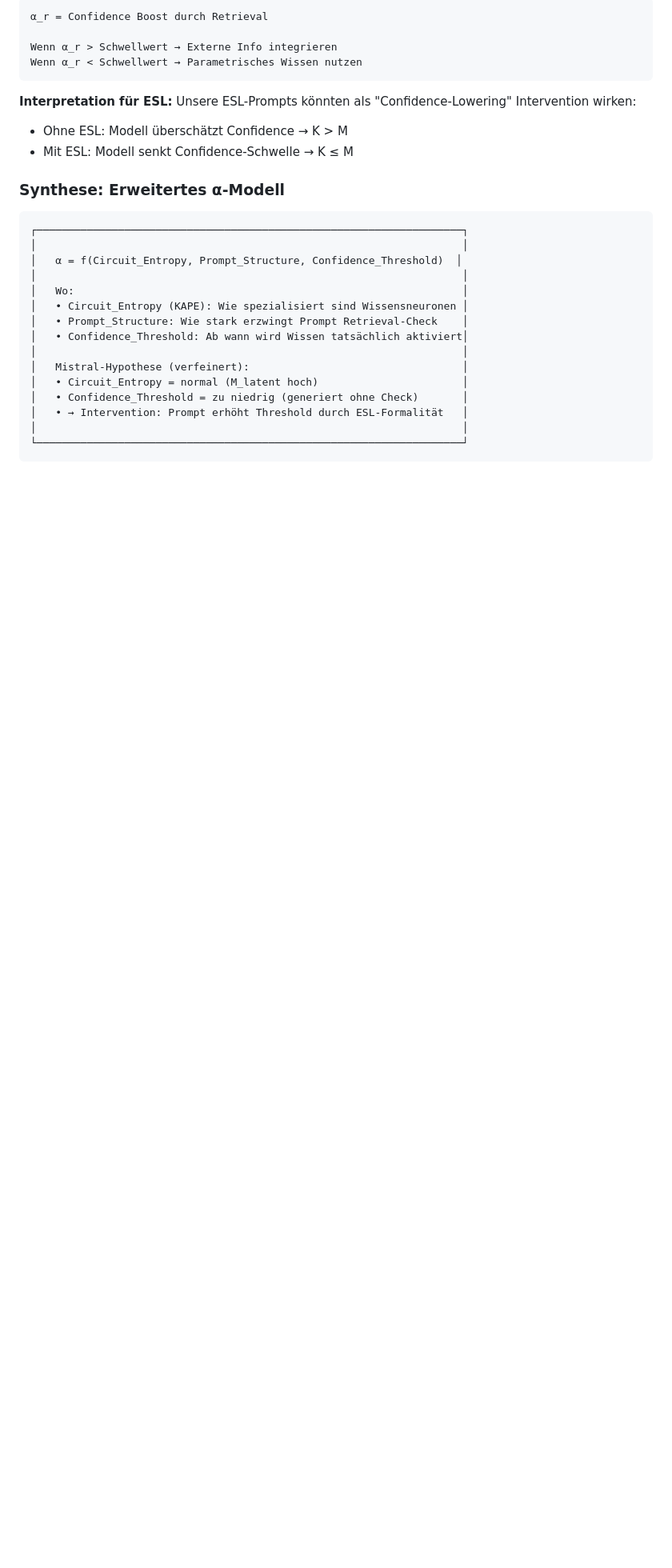
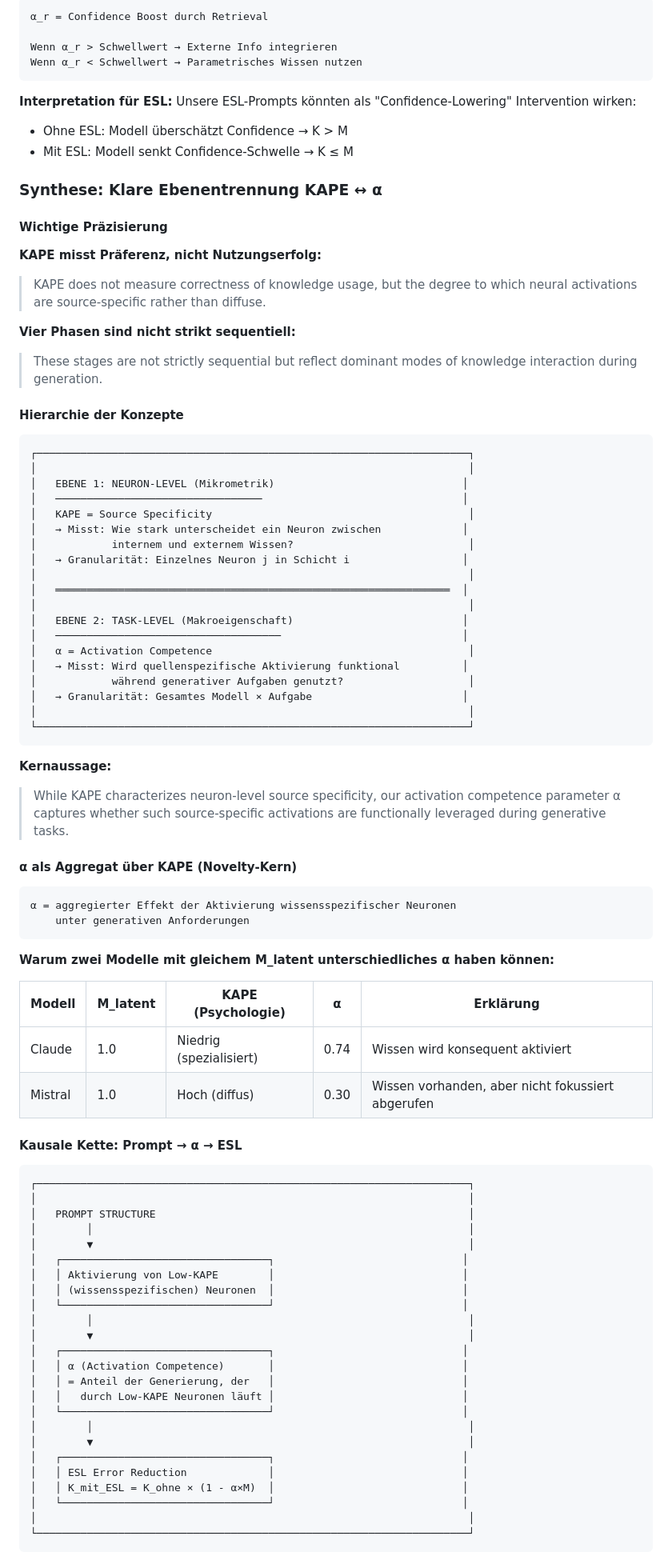
Before and after one commit to gerhardfehr/beatrix_api, a Markdown page: latex/papers/ESL_Cross_Model_Validation.md, the part around one of its changes. Shown at 80% size. Rendered like a GitHub page; blank space fills up the shorter version.

Commit message:
Strengthen α-KAPE theoretical framework with clear hierarchy
Major additions:
- KAPE precision: measures preference not correctness, phases overlap
- Clear two-level hierarchy: KAPE (neuron micro) vs α (task macro)
- Causal chain diagram: Prompt → Low-KAPE activation → α → ESL reduction
- Testable hypothesis H_α-KAPE with falsification criteria
- Reviewer defense table: α is NOT just CoT/RAG/hallucination

Key insight: α = aggregated effect of knowledge-specific neuron activation
under generative requirements (emergent property, not identical to KAPE)

````diff
--- a/latex/papers/ESL_Cross_Model_Validation.md
+++ b/latex/papers/ESL_Cross_Model_Validation.md
@@ -1326,22 +1326,86 @@ Unsere ESL-Prompts könnten als "Confidence-Lowering" Intervention wirken:
 - Ohne ESL: Modell überschätzt Confidence → K > M
 - Mit ESL: Modell senkt Confidence-Schwelle → K ≤ M
 
-### Synthese: Erweitertes α-Modell
+### Synthese: Klare Ebenentrennung KAPE ↔ α
+
+#### Wichtige Präzisierung
+
+**KAPE misst Präferenz, nicht Nutzungserfolg:**
+
+> KAPE does not measure correctness of knowledge usage, but the degree to which neural activations are source-specific rather than diffuse.
+
+**Vier Phasen sind nicht strikt sequentiell:**
+
+> These stages are not strictly sequential but reflect dominant modes of knowledge interaction during generation.
+
+#### Hierarchie der Konzepte
 
 ```
-┌────────────────────────────────────────────────────────────────────┐
-│                                                                    │
-│   α = f(Circuit_Entropy, Prompt_Structure, Confidence_Threshold)  │
-│                                                                    │
-│   Wo:                                                              │
-│   • Circuit_Entropy (KAPE): Wie spezialisiert sind Wissensneuronen │
-│   • Prompt_Structure: Wie stark erzwingt Prompt Retrieval-Check    │
-│   • Confidence_Threshold: Ab wann wird Wissen tatsächlich aktiviert│
-│                                                                    │
-│   Mistral-Hypothese (verfeinert):                                  │
-│   • Circuit_Entropy = normal (M_latent hoch)                       │
-│   • Confidence_Threshold = zu niedrig (generiert ohne Check)       │
-│   • → Intervention: Prompt erhöht Threshold durch ESL-Formalität   │
-│                                                                    │
-└────────────────────────────────────────────────────────────────────┘
+┌─────────────────────────────────────────────────────────────────────┐
+│                                                                     │
+│   EBENE 1: NEURON-LEVEL (Mikrometrik)                              │
+│   ─────────────────────────────────                                │
+│   KAPE = Source Specificity                                         │
+│   → Misst: Wie stark unterscheidet ein Neuron zwischen             │
+│            internem und externem Wissen?                            │
+│   → Granularität: Einzelnes Neuron j in Schicht i                  │
+│                                                                     │
+│   ═══════════════════════════════════════════════════════════════  │
+│                                                                     │
+│   EBENE 2: TASK-LEVEL (Makroeigenschaft)                           │
+│   ────────────────────────────────────                             │
+│   α = Activation Competence                                         │
+│   → Misst: Wird quellenspezifische Aktivierung funktional          │
+│            während generativer Aufgaben genutzt?                    │
+│   → Granularität: Gesamtes Modell × Aufgabe                        │
+│                                                                     │
+└─────────────────────────────────────────────────────────────────────┘
 ```
+
+**Kernaussage:**
+
+> While KAPE characterizes neuron-level source specificity, our activation competence parameter α captures whether such source-specific activations are functionally leveraged during generative tasks.
+
+#### α als Aggregat über KAPE (Novelty-Kern)
+
+```
+α = aggregierter Effekt der Aktivierung wissensspezifischer Neuronen
+    unter generativen Anforderungen
+```
+
+**Warum zwei Modelle mit gleichem M_latent unterschiedliches α haben können:**
+
+| Modell | M_latent | KAPE (Psychologie) | α | Erklärung |
+|--------|----------|-------------------|---|-----------|
+| Claude | 1.0 | Niedrig (spezialisiert) | 0.74 | Wissen wird konsequent aktiviert |
+| Mistral | 1.0 | Hoch (diffus) | 0.30 | Wissen vorhanden, aber nicht fokussiert abgerufen |
+
+#### Kausale Kette: Prompt → α → ESL
+
+```
+┌─────────────────────────────────────────────────────────────────────┐
+│                                                                     │
+│   PROMPT STRUCTURE                                                  │
+│        │                                                            │
+│        ▼                                                            │
+│   ┌─────────────────────────────────┐                              │
+│   │ Aktivierung von Low-KAPE        │                              │
+│   │ (wissensspezifischen) Neuronen  │                              │
+│   └─────────────────────────────────┘                              │
+│        │                                                            │
+│        ▼                                                            │
+│   ┌─────────────────────────────────┐                              │
+│   │ α (Activation Competence)       │                              │
+│   │ = Anteil der Generierung, der   │                              │
+│   │   durch Low-KAPE Neuronen läuft │                              │
+│   └─────────────────────────────────┘                              │
+│        │                                                            │
+│        ▼                                                            │
+│   ┌─────────────────────────────────┐                              │
+│   │ ESL Error Reduction             │                              │
+│   │ K_mit_ESL = K_ohne × (1 - α×M)  │                              │
+│   └─────────────────────────────────┘                              │
+│                                                                     │
+└─────────────────────────────────────────────────────────────────────┘
+```
+
````
Also changed, not shown: other parts of latex/papers/ESL_Cross_Model_Validation.md (+26 -0 lines).
